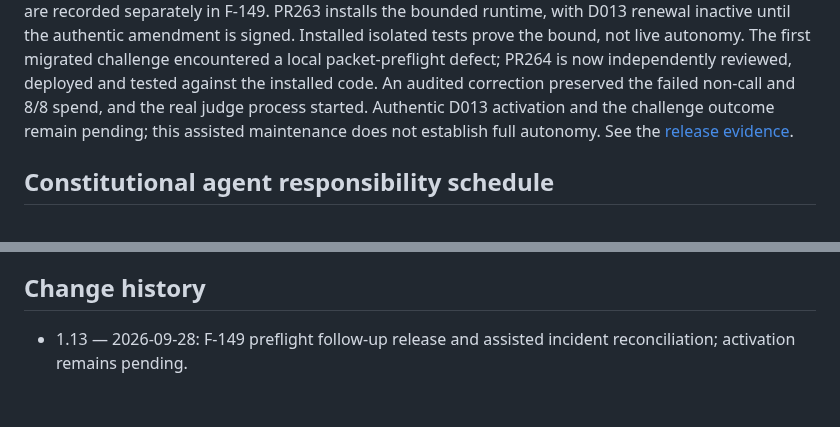
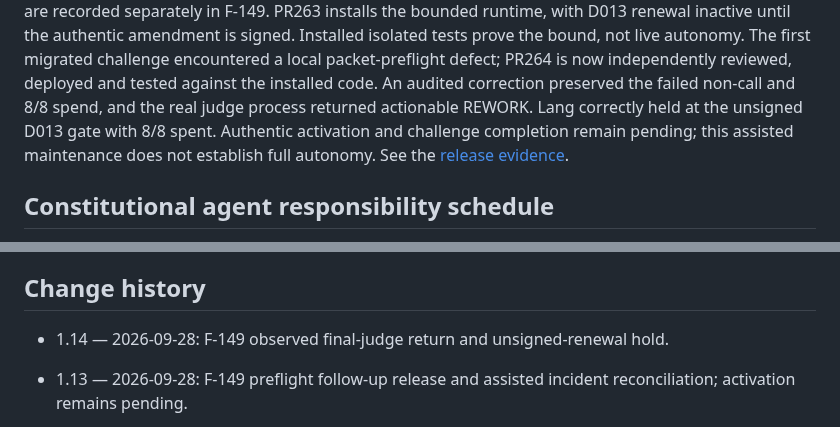
Before and after one commit to turkyildiz/Unilogistix, a Markdown page: CONSTITUTION.md, 2 parts joined by grey strips. Rendered like a GitHub page; blank space fills up the shorter version.

```diff
--- a/CONSTITUTION.md
+++ b/CONSTITUTION.md
@@ -186,7 +186,8 @@ amendment is signed. Installed isolated tests prove the bound, not live autonomy
 The first migrated challenge encountered a local packet-preflight defect; PR264
 is now independently reviewed, deployed and tested against the installed code.
 An audited correction preserved the failed non-call and 8/8 spend, and the real
-judge process started. Authentic D013 activation and the challenge outcome remain
+judge process returned actionable REWORK. Lang correctly held at the unsigned
+D013 gate with 8/8 spent. Authentic activation and challenge completion remain
 pending; this assisted maintenance does not establish full autonomy. See the
 [release evidence](evidence/lang-judge-cycles-2026-09-28.md).
 
@@ -1030,6 +1031,8 @@ The [review disposition](governance/REVIEW_DISPOSITION.md) maps all eight new re
 
 ## Change history
 
+- 1.14 — 2026-09-28: F-149 observed final-judge return and unsigned-renewal hold.
+
 - 1.13 — 2026-09-28: F-149 preflight follow-up release and assisted incident reconciliation; activation remains pending.
 
 - 1.12 — 2026-09-28: F-149 qualified runtime release, unsigned activation boundary and pending preflight follow-up.
```
Also changed, not shown: other parts of CONSTITUTION.md (+1 -1 lines), evidence/lang-judge-cycles-2026-09-28.md (+8 -3 lines), governance/BOARD_REGISTER.md (+4 -2 lines).
